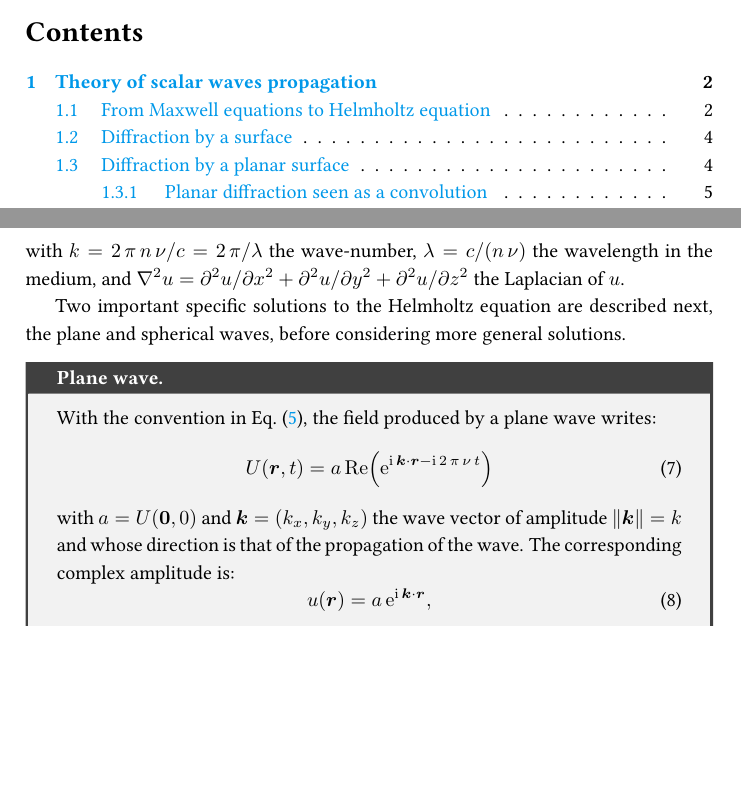
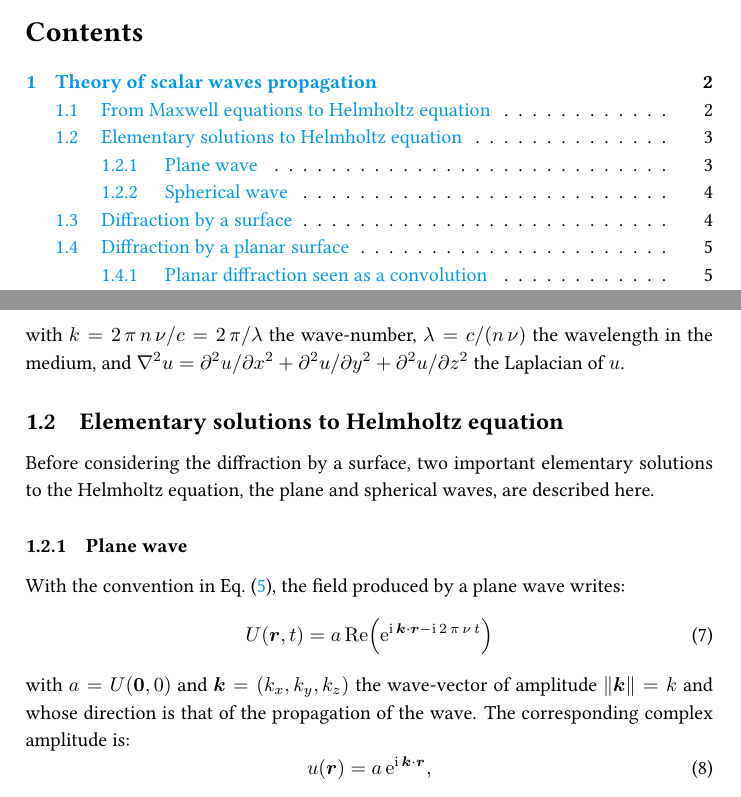
Before and after one commit to emmt/about-Fourier-optics, a LaTeX document (about-Fourier-optics.tex): two parts of pages 1 and 3 of 39, joined at a grey line, cut so that both start at the same text, the shorter picture padded with empty space. Compiled offline with pdfLaTeX.

Commit message:
subsection for plane and spherical waves

```diff
--- a/about-Fourier-optics.tex
+++ b/about-Fourier-optics.tex
@@ -225,17 +225,23 @@ with $k = 2\,π\,n\,ν/c = 2\,π/λ$ the wave-number, $λ= c/(n\,ν)$ the wavele
 in the medium, and $∇^{2}u = ∂^{2}u/∂x^{2} + ∂^{2}u/∂y^{2} + ∂^{2}u/∂z^{2}$ the
 Laplacian of $u$.
 
-Two important specific solutions to the Helmholtz equation are described next,
-the plane and spherical waves, before considering more general solutions.
-
-\begin{examplebox}{Plane wave.}
+\subsection{Elementary solutions to Helmholtz equation}
+\label{sec:elementary-solutions}
+
+Before considering the diffraction by a surface, two important elementary
+solutions to the Helmholtz equation, the plane and spherical waves, are
+described here.
+
+\subsubsection{Plane wave}
+\label{sec:plane_wave}
+
 With the convention in Eq.~\eqref{eq:complex-amplitude}, the field produced
 by a plane wave writes:
 \begin{equation}
   \label{eq:plane-wave-field}
   U(\V{r},t) = a\,\Re\Bigl(\mathe^{\mathi\,\V{k}·\V{r} - \mathi\,2\,π\,ν\,t}\Bigr)
 \end{equation}
-  with $a = U(\V{0},0)$ and $\V{k} = (k_{x},k_{y},k_{z})$ the wave vector of
+with $a = U(\V{0},0)$ and $\V{k} = (k_{x},k_{y},k_{z})$ the wave-vector of
 amplitude $\Norm*{\V{k}} = k$ and whose direction is that of the propagation
 of the wave. The corresponding complex amplitude is:
 \begin{equation}
```
Also changed, not shown: about-Fourier-optics.tex (15 more changed lines). Lines whose indentation alone changed are shown as unchanged.
